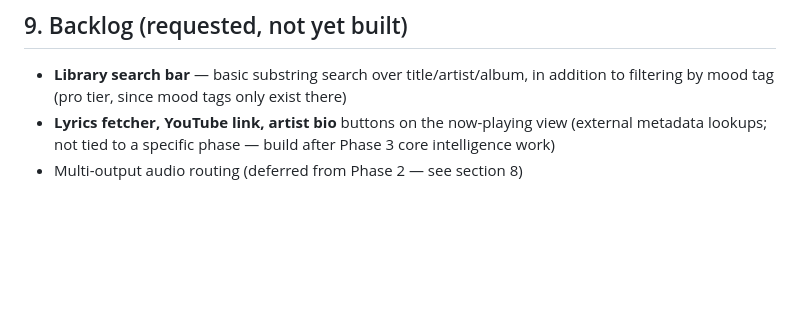
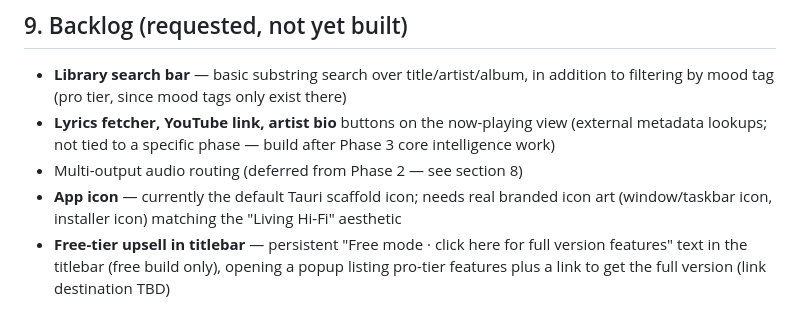
Before and after one commit to TanvirHafiz/resonate-audio-player, a Markdown page: plan.md, the part around the change. Drawn GitHub-style; blank space fills up the shorter version.

Commit message:
Add app icon and free-tier upsell to backlog
Co-Authored-By: Claude Sonnet 5 <noreply@anthropic.com>

```diff
--- a/plan.md
+++ b/plan.md
@@ -206,3 +206,5 @@ All presets share the same layout, typography, and motion language — only the
 - **Library search bar** — basic substring search over title/artist/album, in addition to filtering by mood tag (pro tier, since mood tags only exist there)
 - **Lyrics fetcher, YouTube link, artist bio** buttons on the now-playing view (external metadata lookups; not tied to a specific phase — build after Phase 3 core intelligence work)
 - Multi-output audio routing (deferred from Phase 2 — see section 8)
+- **App icon** — currently the default Tauri scaffold icon; needs real branded icon art (window/taskbar icon, installer icon) matching the "Living Hi-Fi" aesthetic
+- **Free-tier upsell in titlebar** — persistent "Free mode · click here for full version features" text in the titlebar (free build only), opening a popup listing pro-tier features plus a link to get the full version (link destination TBD)
```
